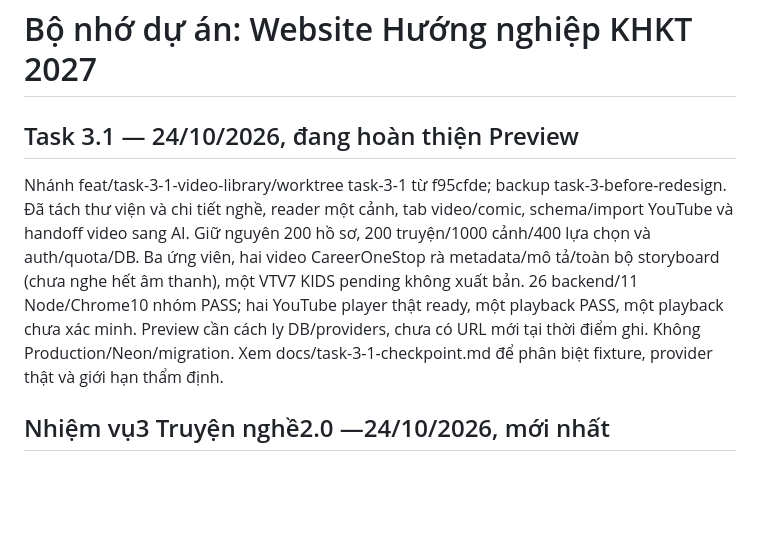
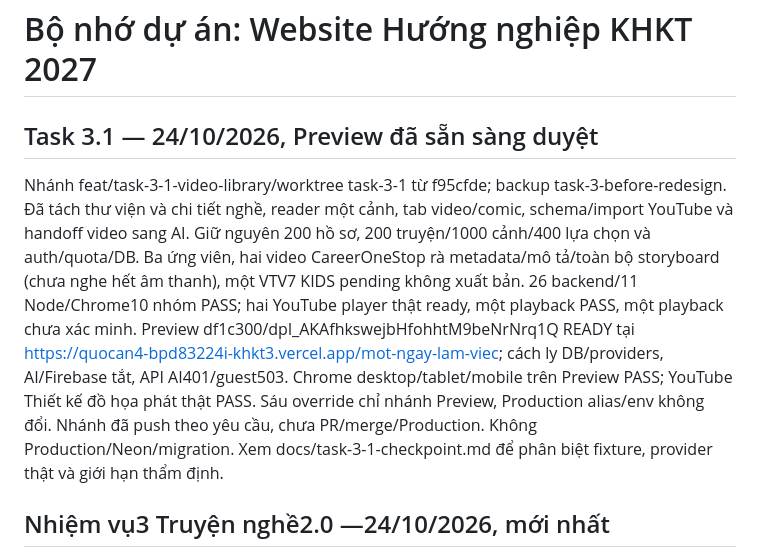
Before and after one commit to TrooliGM/quocan4, a Markdown page: docs/project-memory.md, the part around the change. Drawn GitHub-style; blank space fills up the shorter version.

```diff
--- a/docs/project-memory.md
+++ b/docs/project-memory.md
@@ -1,8 +1,8 @@
 # Bộ nhớ dự án: Website Hướng nghiệp KHKT 2027
 
-## Task 3.1 — 24/10/2026, đang hoàn thiện Preview
+## Task 3.1 — 24/10/2026, Preview đã sẵn sàng duyệt
 
-Nhánh feat/task-3-1-video-library/worktree task-3-1 từ f95cfde; backup task-3-before-redesign. Đã tách thư viện và chi tiết nghề, reader một cảnh, tab video/comic, schema/import YouTube và handoff video sang AI. Giữ nguyên 200 hồ sơ, 200 truyện/1000 cảnh/400 lựa chọn và auth/quota/DB. Ba ứng viên, hai video CareerOneStop rà metadata/mô tả/toàn bộ storyboard (chưa nghe hết âm thanh), một VTV7 KIDS pending không xuất bản. 26 backend/11 Node/Chrome10 nhóm PASS; hai YouTube player thật ready, một playback PASS, một playback chưa xác minh. Preview cần cách ly DB/providers, chưa có URL mới tại thời điểm ghi. Không Production/Neon/migration. Xem docs/task-3-1-checkpoint.md để phân biệt fixture, provider thật và giới hạn thẩm định.
+Nhánh feat/task-3-1-video-library/worktree task-3-1 từ f95cfde; backup task-3-before-redesign. Đã tách thư viện và chi tiết nghề, reader một cảnh, tab video/comic, schema/import YouTube và handoff video sang AI. Giữ nguyên 200 hồ sơ, 200 truyện/1000 cảnh/400 lựa chọn và auth/quota/DB. Ba ứng viên, hai video CareerOneStop rà metadata/mô tả/toàn bộ storyboard (chưa nghe hết âm thanh), một VTV7 KIDS pending không xuất bản. 26 backend/11 Node/Chrome10 nhóm PASS; hai YouTube player thật ready, một playback PASS, một playback chưa xác minh. Preview df1c300/dpl_AKAfhkswejbHfohhtM9beNrNrq1Q READY tại https://quocan4-bpd83224i-khkt3.vercel.app/mot-ngay-lam-viec; cách ly DB/providers, AI/Firebase tắt, API AI401/guest503. Chrome desktop/tablet/mobile trên Preview PASS; YouTube Thiết kế đồ họa phát thật PASS. Sáu override chỉ nhánh Preview, Production alias/env không đổi. Nhánh đã push theo yêu cầu, chưa PR/merge/Production. Không Production/Neon/migration. Xem docs/task-3-1-checkpoint.md để phân biệt fixture, provider thật và giới hạn thẩm định.
 
 ## Nhiệm vụ3 Truyện nghề2.0 —24/10/2026, mới nhất
 
```
Also changed, not shown: docs/decisions.md (+1 -1 lines), docs/task-3-1-checkpoint.md (+29 -1 lines).
